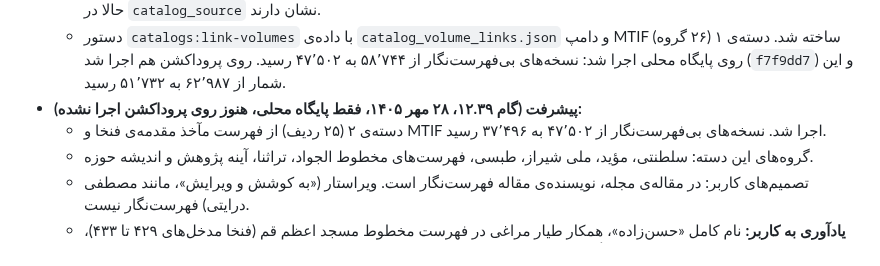
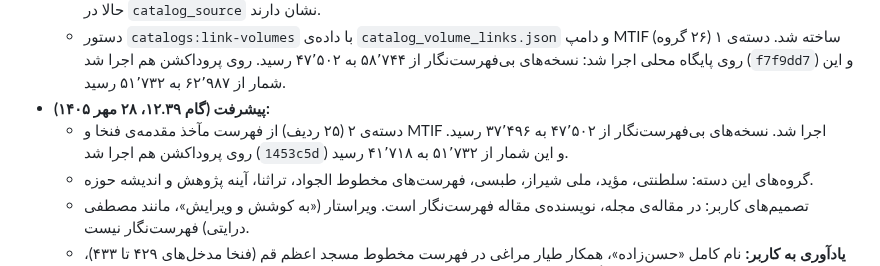
Before and after one commit to fahares/fahares, a Markdown page: docs/BACKLOG.md, the part around the change. Rendered like a GitHub page.

```diff
--- a/docs/BACKLOG.md
+++ b/docs/BACKLOG.md
@@ -410,8 +410,8 @@
 - **پیشرفت (گام ۱۲.۳۷، ۲۸ مهر ۱۴۰۵):**
   - ریشه‌یابی انجام شد. فرضیه‌ی ۳ تقریباً منتفی است (۱۰۲ نسخه). ۱۷٬۵۳۰ نسخه اصلاً فهرست چاپی ندارند (`رایانه` و دفتر ثبت) و حالا در `catalog_source` نشان دارند.
   - دستور `catalogs:link-volumes` با داده‌ی `catalog_volume_links.json` و دامپ MTIF ساخته شد. دسته‌ی ۱ (۲۶ گروه) روی پایگاه محلی اجرا شد: نسخه‌های بی‌فهرست‌نگار از ۵۸٬۷۴۴ به ۴۷٬۵۰۲ رسید. روی پروداکشن هم اجرا شد (`f7f9dd7`) و این شمار از ۶۲٬۹۸۷ به ۵۱٬۷۳۲ رسید.
-- **پیشرفت (گام ۱۲.۳۹، ۲۸ مهر ۱۴۰۵، فقط پایگاه محلی، هنوز روی پروداکشن اجرا نشده):**
-  - دسته‌ی ۲ (۲۵ ردیف) از فهرست مآخذ مقدمه‌ی فنخا و MTIF اجرا شد. نسخه‌های بی‌فهرست‌نگار از ۴۷٬۵۰۲ به ۳۷٬۴۹۶ رسید.
+- **پیشرفت (گام ۱۲.۳۹، ۲۸ مهر ۱۴۰۵):**
+  - دسته‌ی ۲ (۲۵ ردیف) از فهرست مآخذ مقدمه‌ی فنخا و MTIF اجرا شد. نسخه‌های بی‌فهرست‌نگار از ۴۷٬۵۰۲ به ۳۷٬۴۹۶ رسید. روی پروداکشن هم اجرا شد (`1453c5d`) و این شمار از ۵۱٬۷۳۲ به ۴۱٬۷۱۸ رسید.
   - گروه‌های این دسته: سلطنتی، مؤید، ملی شیراز، طبسی، فهرست‌های مخطوط الجواد، تراثنا، آینه پژوهش و اندیشه حوزه.
   - تصمیم‌های کاربر: در مقاله‌ی مجله، نویسنده‌ی مقاله فهرست‌نگار است. ویراستار («به کوشش و ویرایش»، مانند مصطفی درایتی) فهرست‌نگار نیست.
   - **یادآوری به کاربر:** نام کامل «حسن‌زاده»، همکار طیار مراغی در فهرست مخطوط مسجد اعظم قم (فنخا مدخل‌های ۴۲۹ تا ۴۳۳)، باید روشن شود. کاربر خودش تحقیق می‌کند. نزدیک‌ترین گزینه در MTIF «صادق حسن زاده» (۳۷۸۳۱) است. پس از تأیید، به ردیف `km-aaathm-km-997` در فایل داده افزوده شود.
```
Also changed, not shown: docs/PROCESS_DOCUMENTATION.md (+7 -0 lines).
